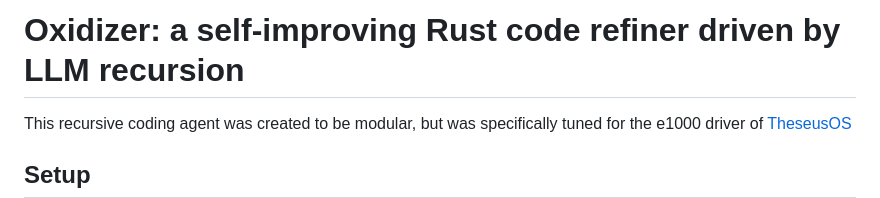
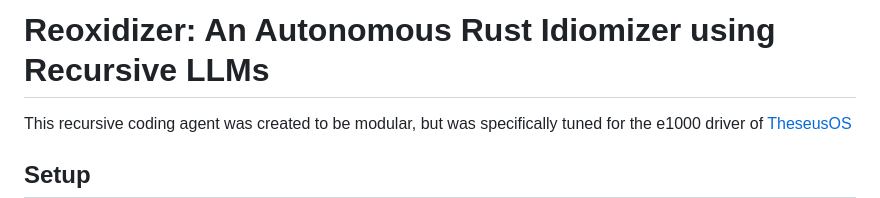
Before and after one commit to AddisonGoolsbee/thesis, a Markdown page: README.md, the part around the change. Drawn GitHub-style.

```diff
--- a/README.md
+++ b/README.md
@@ -1,4 +1,4 @@
-# Oxidizer: a self-improving Rust code refiner driven by LLM recursion
+# Reoxidizer: An Autonomous Rust Idiomizer using Recursive LLMs
 
 This recursive coding agent was created to be modular, but was specifically tuned for the e1000 driver of [TheseusOS](https://github.com/theseus-os/Theseus)
 
```
